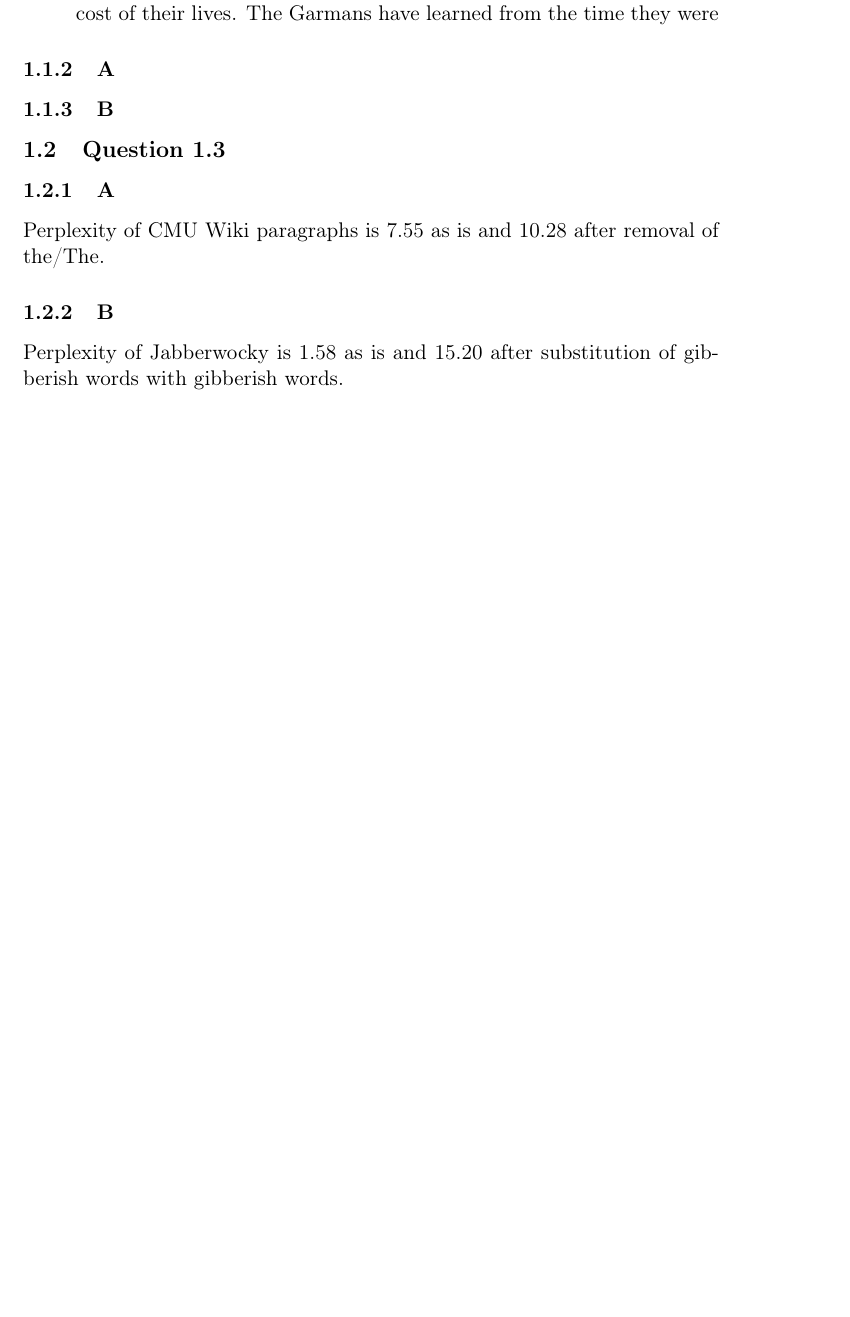
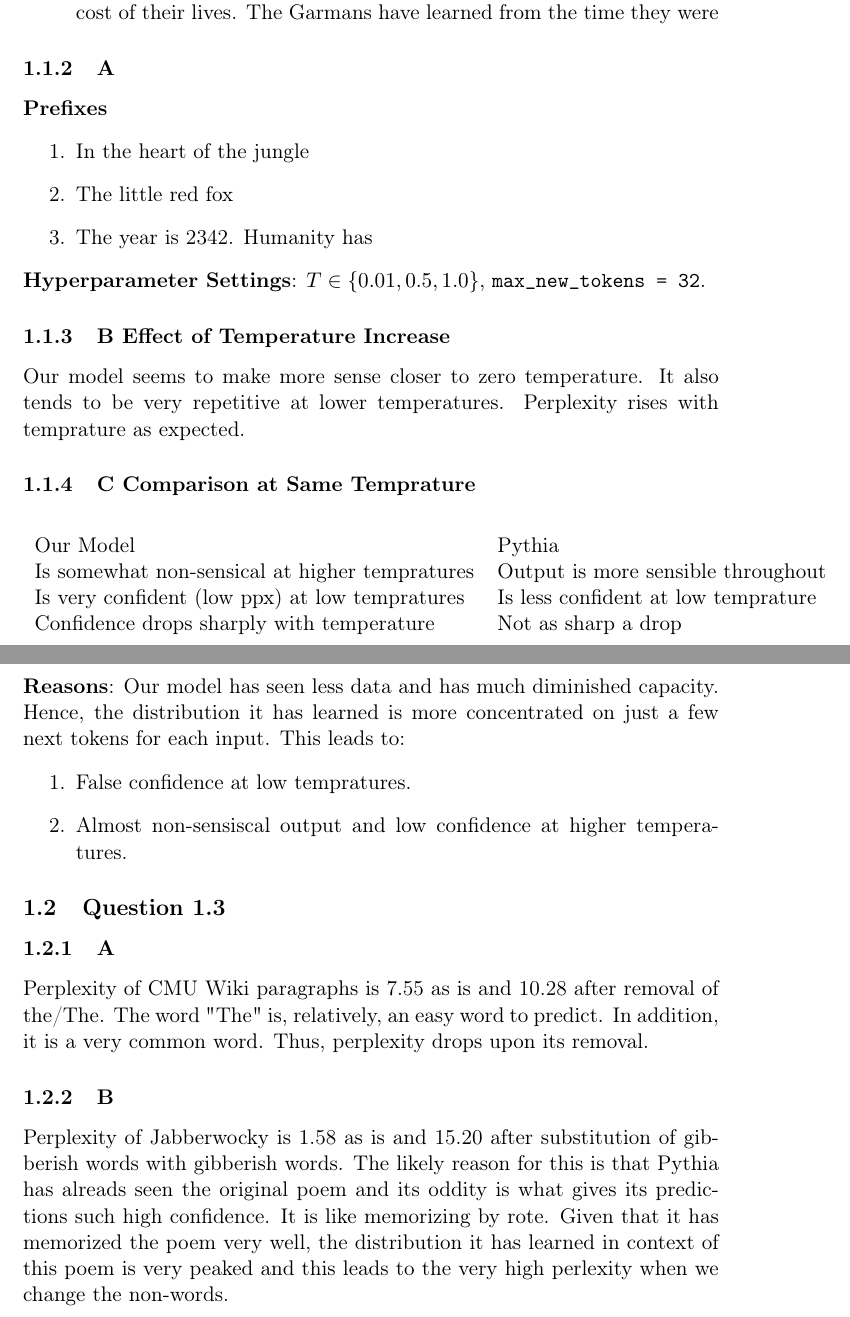
Before and after one commit to anshulsawant/llms-11-667, a LaTeX problem sheet (hw3/HW3.tex): part of page 3 of 3 before the commit and two parts of pages 3 and 4 of 4 after it, the two joined at a grey line, cut so that both start at the same text, the shorter picture padded with empty space. Compiled offline with pdfLaTeX.

Commit message:
HW3 written part complete.

```diff
--- a/hw3/HW3.tex
+++ b/hw3/HW3.tex
@@ -91,18 +91,41 @@
 \end{enumerate}
 
 \subsubsection{A}
-\label{sec:org01e0ef8}
+\label{sec:org5f3fbb3}
+\textbf{Prefixes}
+\begin{enumerate}
+\item In the heart of the jungle
+\item The little red fox
+\item The year is 2342. Humanity has
+\end{enumerate}
+\textbf{Hyperparameter Settings}: \(T \in \{0.01, 0.5, 1.0\}\), \texttt{max\_new\_tokens = 32}.
+\subsubsection{B Effect of Temperature Increase}
+\label{sec:orgc379fde}
+Our model seems to make more sense closer to zero temperature. It also tends to be very repetitive at lower temperatures. Perplexity rises with temprature as expected.
+\subsubsection{C Comparison at Same Temprature}
+\label{sec:org7c68646}
+\begin{center}
+\begin{tabular}{ll}
+Our Model & Pythia\\[0pt]
+Is somewhat non-sensical at higher tempratures & Output is more sensible throughout\\[0pt]
+Is very confident (low ppx) at low tempratures & Is less confident at low temprature\\[0pt]
+Confidence drops sharply with temperature & Not as sharp a drop\\[0pt]
+\end{tabular}
+\end{center}
+\textbf{Reasons}: Our model has seen less data and has much diminished capacity. Hence, the distribution it has learned is more concentrated on just a few next tokens for each input. This leads to:
+\begin{enumerate}
+\item False confidence at low tempratures.
+\item Almost non-sensiscal output and low confidence at higher temperatures.
+\end{enumerate}
+
+
+\subsection{Question 1.3}
+\label{sec:org25dc90d}
+\subsubsection{A}
+\label{sec:org12253df}
+Perplexity of CMU Wiki paragraphs is 7.55 as is and 10.28 after removal of the/The. The word "The" is, relatively, an easy word to predict. In addition, it is a very common word. Thus, perplexity drops upon its removal.
 
 \subsubsection{B}
-\label{sec:orge858c82}
-
-\subsection{Question 1.3}
-\label{sec:orgd47b0c8}
-\subsubsection{A}
-\label{sec:orgfd82bf4}
-Perplexity of CMU Wiki paragraphs is 7.55 as is and 10.28 after removal of the/The.
-
-\subsubsection{B}
-\label{sec:orga0e737a}
-Perplexity of Jabberwocky is 1.58 as is and 15.20 after substitution of gibberish words with gibberish words.
+\label{sec:org04a70a0}
+Perplexity of Jabberwocky is 1.58 as is and 15.20 after substitution of gibberish words with gibberish words. The likely reason for this is that Pythia has alreads seen the original poem and its oddity is what gives its predictions such high confidence. It is like memorizing by rote. Given that it has memorized the poem very well, the distribution it has learned in context of this poem is very peaked and this leads to the very high perlexity when we change the non-words.
 \end{document}
```
Also changed, not shown: hw3/HW3.pdf, hw3/HW3.tex (10 more changed lines), 1 other file.
